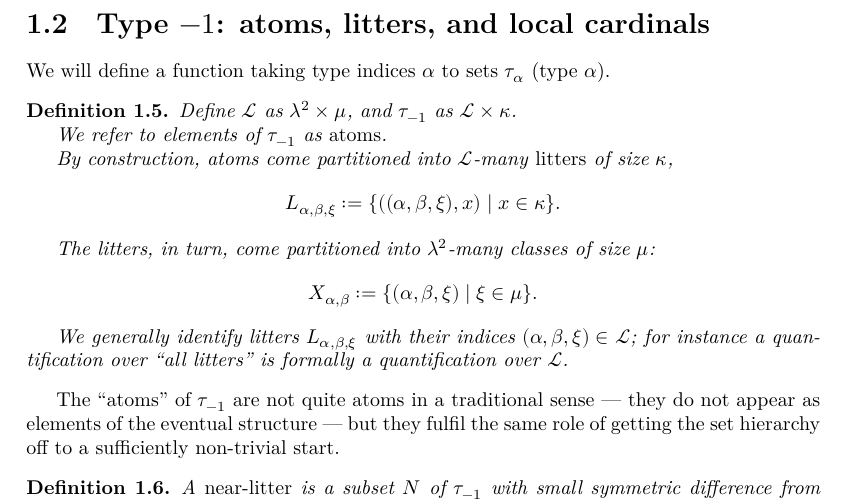
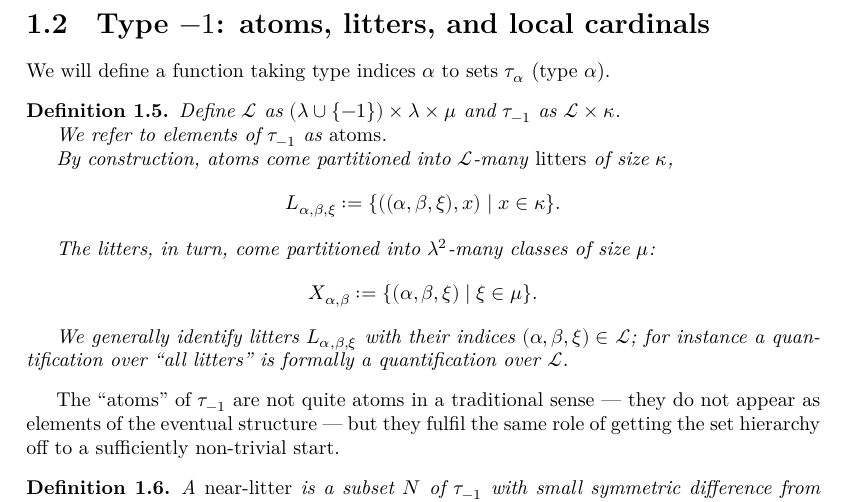
Before and after one commit to leanprover-community/con-nf, a LaTeX thesis (blueprint/src/print.tex, which reads blueprint/src/tangledblueprint.tex): part of page 3 of 26, cut so that both start at the same text. Compiled offline with XeLaTeX.

Commit message:
start uncumulating tangles

```diff
--- a/blueprint/src/tangledblueprint.tex
+++ b/blueprint/src/tangledblueprint.tex
@@ -106,7 +106,7 @@ We will define a function taking type indices $\alpha$ to sets $\tau_\alpha$ (ty
 \uses{def:params}
 \leanok
 \lean{con_nf.atom,con_nf.litter}
-Define $\Litter$ as $ \lambda ^ 2 \times \mu$, and $\tau_{-1}$ as $\Litter \times \kappa$.
+Define $\Litter$ as $ (\lambda \cup \{-1\}) \times \lambda \times \mu$ and $\tau_{-1}$ as $\Litter \times \kappa$.
 
 We refer to elements of $\tau_{-1}$ as \emph{atoms}.
 
```
Also changed, not shown: 13 other files.
